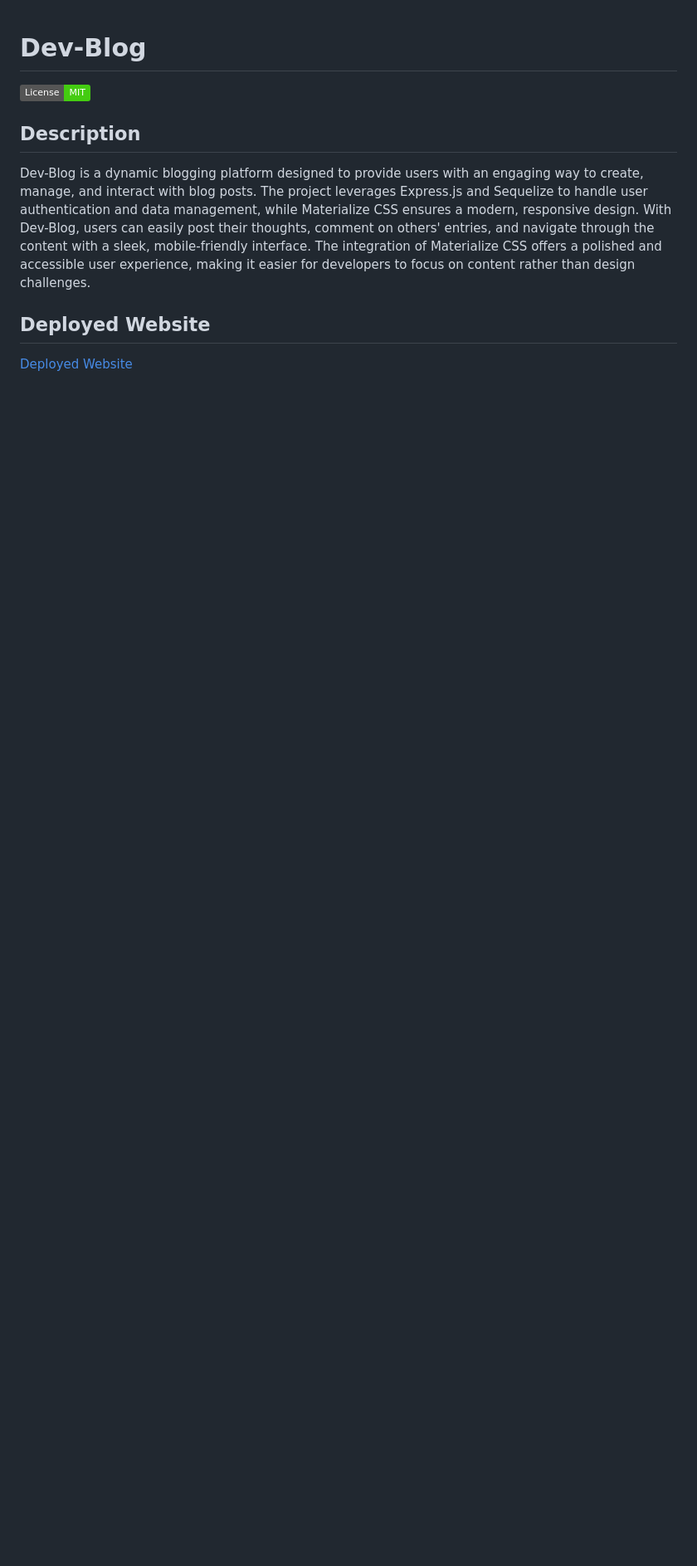
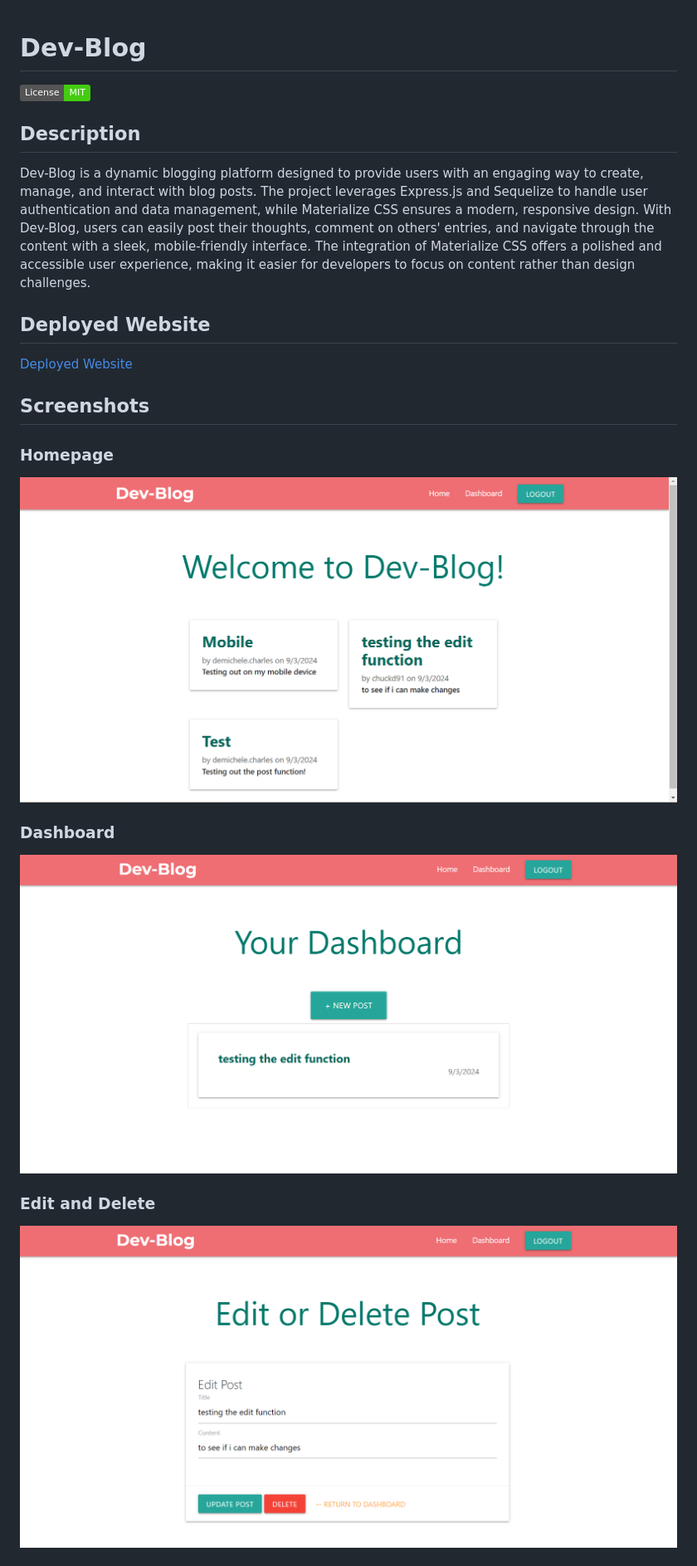
Before and after one commit to demichele-c/Dev-Blog, a Markdown page: README.md, the part around the change printed below. Shown: that part at 83% size. GitHub-like rendering; pictures changed too: public/images/dashboard.png (added), public/images/edit.png (added), public/images/homepage.png (added); badges without logos; blank space fills up the shorter version.

```diff
--- a/README.md
+++ b/README.md
@@ -9,3 +9,18 @@ Dev-Blog is a dynamic blogging platform designed to provide users with an engagi
 ## Deployed Website
 
 [Deployed Website](https://dev-blog-je23.onrender.com/)
+
+## Screenshots
+
+### Homepage
+
+![Homepage Screenshot](public/images/homepage.png)
+
+### Dashboard
+
+![Dashboard Screenshot](public/images/dashboard.png)
+
+### Edit and Delete
+
+![Edit Screenshot](public/images/edit.png)
+
```
Also changed, not shown: other parts of README.md (+8 -0 lines), public/images/comment.png (added), public/images/login.png (added), 1 other file.
